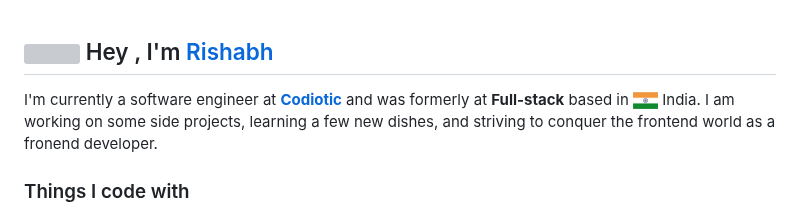
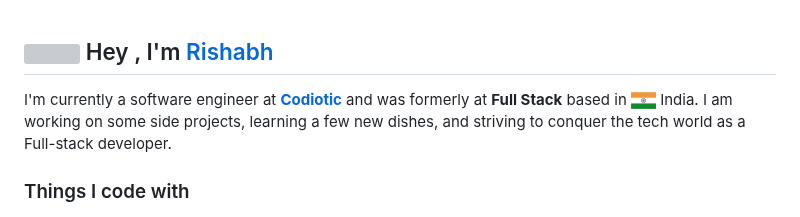
Before and after one commit to Rishabh157/Rishabh157, a Markdown page: readme.md, the part around the change. GitHub-like rendering; grey boxes are pictures that could not be loaded.

```diff
--- a/readme.md
+++ b/readme.md
@@ -3,7 +3,7 @@
  Hey , I'm <a href="https://rishabh.me/">Rishabh</a>
 </h2>
 
-<p>I'm currently a software engineer at <strong><a href="https://www.codiotic.com/">Codiotic</a></strong> and was formerly at <strong>Full-stack</strong> based in <img height="18px" width="25px" src='.//images/flag-icon.png' alt='india-flag'> India. I am working on some side projects, learning a few new dishes, and striving to conquer the frontend world as a fronend developer.</p>
+<p>I'm currently a software engineer at <strong><a href="https://www.codiotic.com/">Codiotic</a></strong> and was formerly at <strong>Full Stack</strong> based in <img height="18px" width="25px" src='.//images/flag-icon.png' alt='india-flag'> India. I am working on some side projects, learning a few new dishes, and striving to conquer the tech world as a Full-stack developer.</p>
 
 <h3>Things I code with</h3>
   <p>
```
